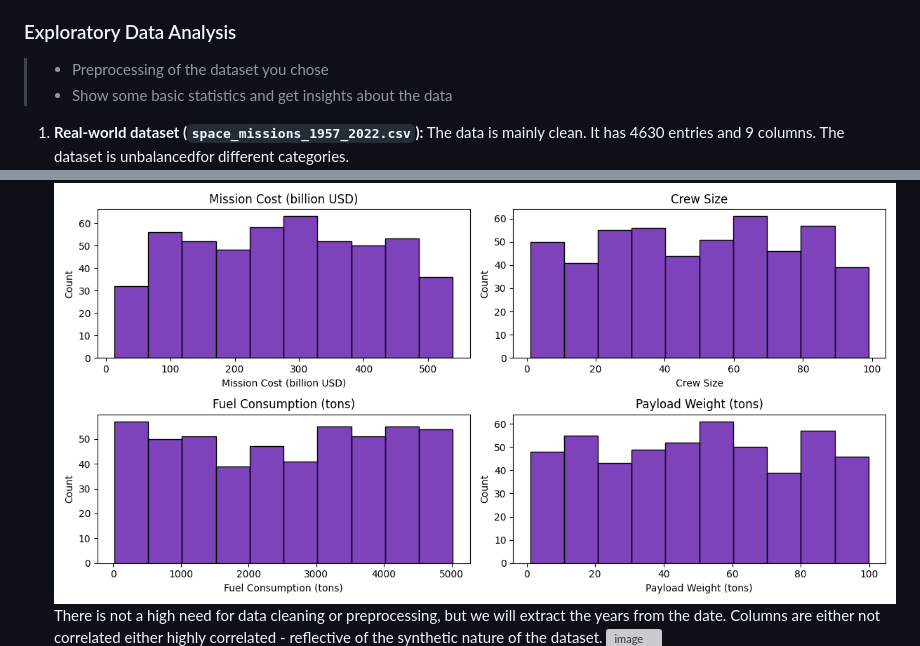
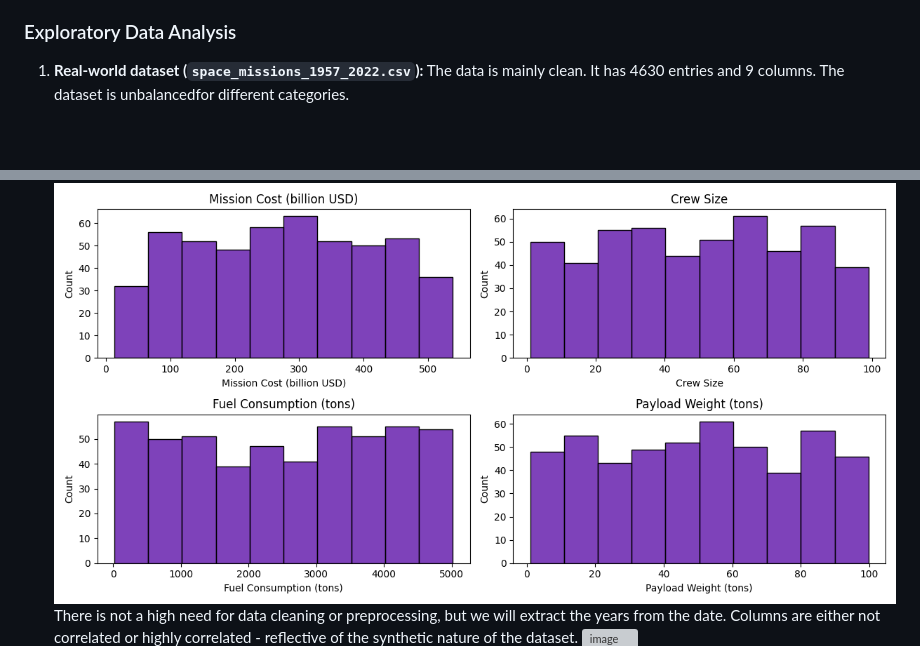
Before and after one commit to com-480-data-visualization/AstroTrio, a Markdown page: README.md, 2 parts joined by grey strips. Drawn GitHub-style; blank space fills up the shorter version; grey boxes are pictures that could not be loaded.

Commit message:
minor change in EDA

````diff
--- a/README.md
+++ b/README.md
@@ -52,10 +52,6 @@ In our project, we are targeting students, educators, and space enthusiasts who
 
 ### Exploratory Data Analysis
 
-> - Preprocessing of the dataset you chose
-> - Show some basic statistics and get insights about the data
-
-
 1. **Real-world dataset (```space_missions_1957_2022.csv```):** The data is mainly clean. It has 4630 entries and 9 columns. The dataset is  unbalancedfor different categories.
 [![image](figs/category_countplot.png)](figs/category_countplot.png)
 Some companies and rockets are highly represented while a lot of them are present only once in the dataset. If used, we could group the unique values as ‘other’ and focus on the biggest companies/rockets.
@@ -70,7 +66,7 @@ As an Example of the data cleaning and preprocessing we are going to perform, we
 [![image](figs/barplot_categorical.png)](figs/barplot_categorical.png)
 [![image](figs/histograms_scientific.png)](figs/histograms_scientific.png)
 [![image](figs/histograms_logistic.png)](figs/histograms_logistic.png)
-There is not a high need for data cleaning or preprocessing, but we will extract the years from the date.  Columns are either not correlated either highly correlated \- reflective of the synthetic nature of the dataset.
+There is not a high need for data cleaning or preprocessing, but we will extract the years from the date.  Columns are either not correlated or highly correlated \- reflective of the synthetic nature of the dataset.
 [![image](figs/pairplot.png)](figs/pairplot.png)
 [![image](figs/correlation_heatmap.png)](figs/correlation_heatmap.png)
 
````
